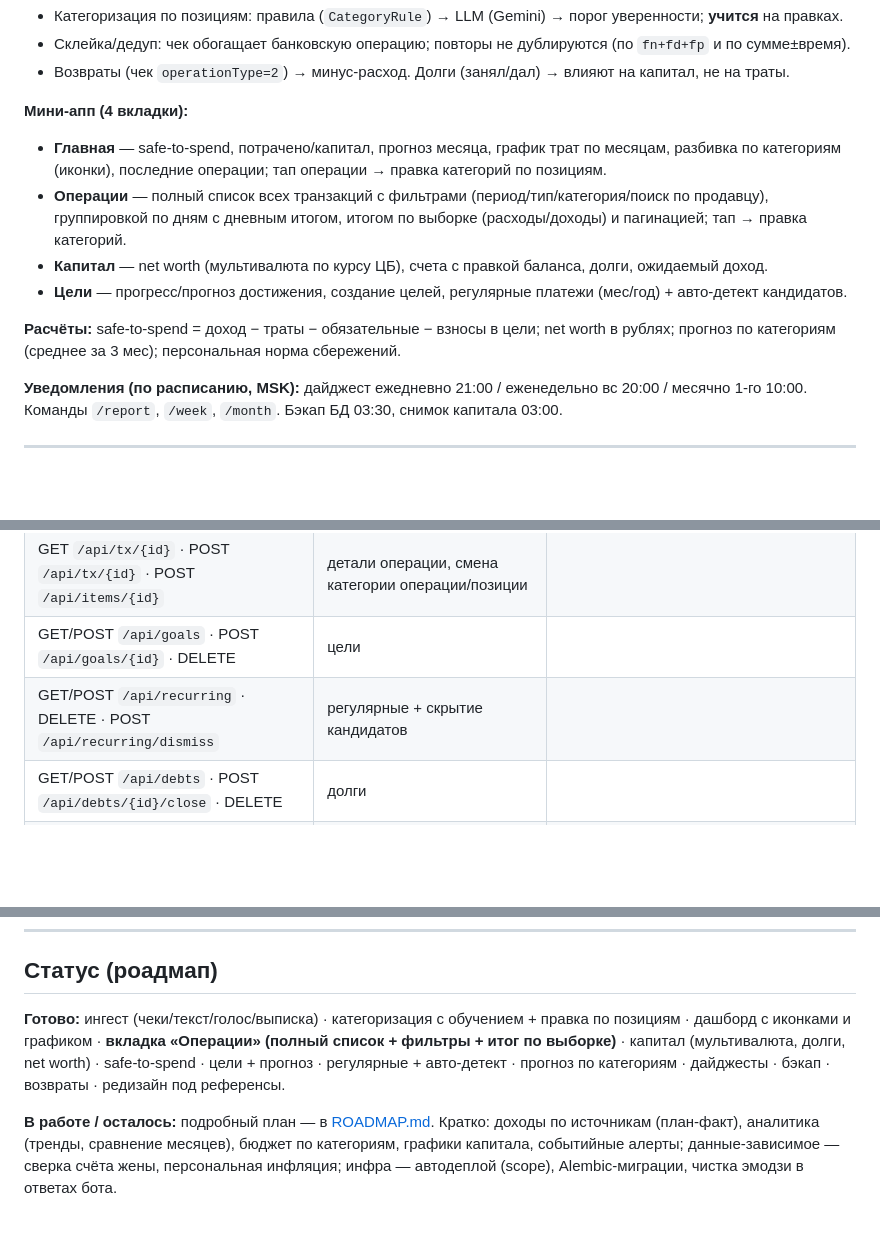
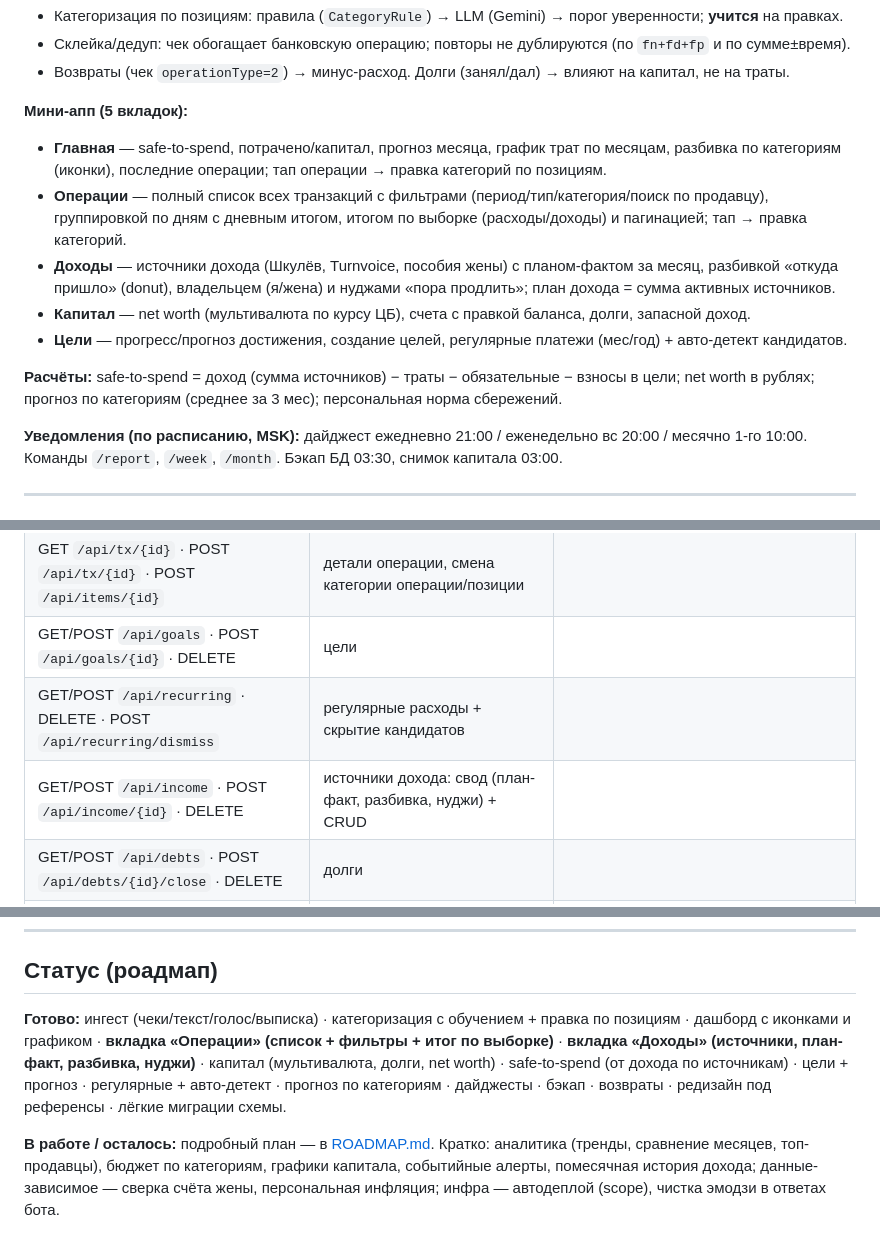
Before and after one commit to Veta-one/money, a Markdown page: README.md, 3 parts joined by grey strips. GitHub-like rendering; blank space fills up the shorter version.

```diff
--- a/README.md
+++ b/README.md
@@ -25,13 +25,14 @@ Telegram-бот + веб мини-апп для учёта личных фина
 - Склейка/дедуп: чек обогащает банковскую операцию; повторы не дублируются (по `fn+fd+fp` и по сумме±время).
 - Возвраты (чек `operationType=2`) → минус-расход. Долги (занял/дал) → влияют на капитал, не на траты.
 
-**Мини-апп (4 вкладки):**
+**Мини-апп (5 вкладок):**
 - **Главная** — safe-to-spend, потрачено/капитал, прогноз месяца, график трат по месяцам, разбивка по категориям (иконки), последние операции; тап операции → правка категорий по позициям.
 - **Операции** — полный список всех транзакций с фильтрами (период/тип/категория/поиск по продавцу), группировкой по дням с дневным итогом, итогом по выборке (расходы/доходы) и пагинацией; тап → правка категорий.
-- **Капитал** — net worth (мультивалюта по курсу ЦБ), счета с правкой баланса, долги, ожидаемый доход.
+- **Доходы** — источники дохода (Шкулёв, Turnvoice, пособия жены) с планом-фактом за месяц, разбивкой «откуда пришло» (donut), владельцем (я/жена) и нуджами «пора продлить»; план дохода = сумма активных источников.
+- **Капитал** — net worth (мультивалюта по курсу ЦБ), счета с правкой баланса, долги, запасной доход.
 - **Цели** — прогресс/прогноз достижения, создание целей, регулярные платежи (мес/год) + авто-детект кандидатов.
 
-**Расчёты:** safe-to-spend = доход − траты − обязательные − взносы в цели; net worth в рублях; прогноз по категориям (среднее за 3 мес); персональная норма сбережений.
+**Расчёты:** safe-to-spend = доход (сумма источников) − траты − обязательные − взносы в цели; net worth в рублях; прогноз по категориям (среднее за 3 мес); персональная норма сбережений.
 
 **Уведомления (по расписанию, МSK):** дайджест ежедневно 21:00 / еженедельно вс 20:00 / месячно 1-го 10:00. Команды `/report`, `/week`, `/month`. Бэкап БД 03:30, снимок капитала 03:00.
 
@@ -124,7 +127,8 @@ SPEC.md                # исходная спецификация
 | GET | `/api/categories` | категории (частые сверху) |
 | GET `/api/tx/{id}` · POST `/api/tx/{id}` · POST `/api/items/{id}` | детали операции, смена категории операции/позиции |
 | GET/POST `/api/goals` · POST `/api/goals/{id}` · DELETE | цели |
-| GET/POST `/api/recurring` · DELETE · POST `/api/recurring/dismiss` | регулярные + скрытие кандидатов |
+| GET/POST `/api/recurring` · DELETE · POST `/api/recurring/dismiss` | регулярные расходы + скрытие кандидатов |
+| GET/POST `/api/income` · POST `/api/income/{id}` · DELETE | источники дохода: свод (план-факт, разбивка, нуджи) + CRUD |
 | GET/POST `/api/debts` · POST `/api/debts/{id}/close` · DELETE | долги |
 | POST | `/webhook` | приём Telegram (проверка `WEBHOOK_SECRET`) |
 
@@ -200,6 +204,6 @@ uvicorn app.main:app --reload   # http://localhost:8000/api/health
 
 ## Статус (роадмап)
 
-**Готово:** ингест (чеки/текст/голос/выписка) · категоризация с обучением + правка по позициям · дашборд с иконками и графиком · **вкладка «Операции» (полный список + фильтры + итог по выборке)** · капитал (мультивалюта, долги, net worth) · safe-to-spend · цели + прогноз · регулярные + авто-детект · прогноз по категориям · дайджесты · бэкап · возвраты · редизайн под референсы.
+**Готово:** ингест (чеки/текст/голос/выписка) · категоризация с обучением + правка по позициям · дашборд с иконками и графиком · **вкладка «Операции» (список + фильтры + итог по выборке)** · **вкладка «Доходы» (источники, план-факт, разбивка, нуджи)** · капитал (мультивалюта, долги, net worth) · safe-to-spend (от дохода по источникам) · цели + прогноз · регулярные + авто-детект · прогноз по категориям · дайджесты · бэкап · возвраты · редизайн под референсы · лёгкие миграции схемы.
 
-**В работе / осталось:** подробный план — в [ROADMAP.md](ROADMAP.md). Кратко: доходы по источникам (план-факт), аналитика (тренды, сравнение месяцев), бюджет по категориям, графики капитала, событийные алерты; данные-зависимое — сверка счёта жены, персональная инфляция; инфра — автодеплой (scope), Alembic-миграции, чистка эмодзи в ответах бота.
+**В работе / осталось:** подробный план — в [ROADMAP.md](ROADMAP.md). Кратко: аналитика (тренды, сравнение месяцев, топ-продавцы), бюджет по категориям, графики капитала, событийные алерты, помесячная история дохода; данные-зависимое — сверка счёта жены, персональная инфляция; инфра — автодеплой (scope), чистка эмодзи в ответах бота.
```
Also changed, not shown: other parts of README.md (+3 -1 lines), ROADMAP.md (+3 -7 lines).
